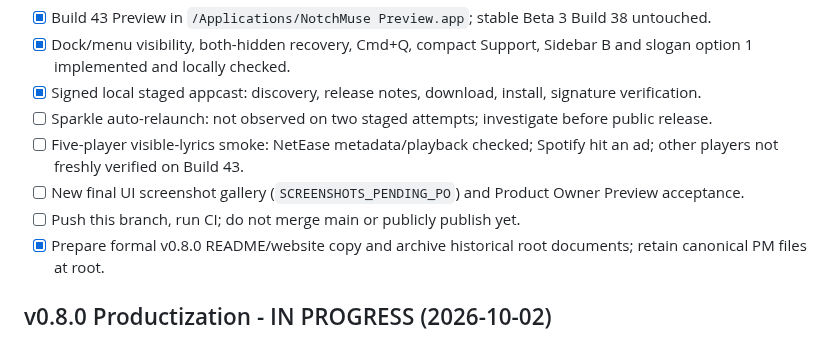
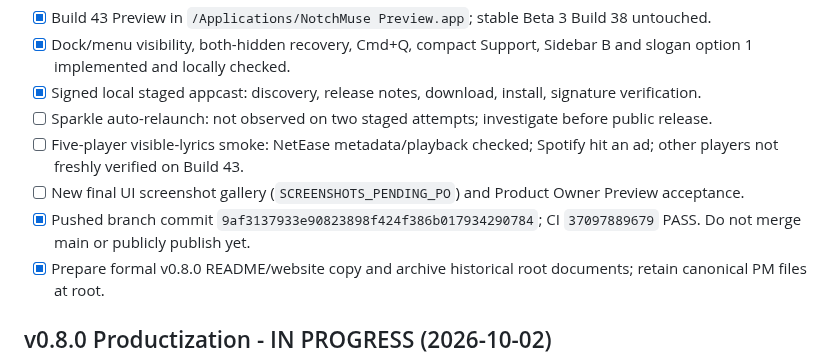
Before and after one commit to Xiye88/NotchMuse, a Markdown page: TASK_BOARD.md, the part around the change. Drawn GitHub-style.

```diff
--- a/TASK_BOARD.md
+++ b/TASK_BOARD.md
@@ -8,7 +8,7 @@
 - [ ] Sparkle auto-relaunch: not observed on two staged attempts; investigate before public release.
 - [ ] Five-player visible-lyrics smoke: NetEase metadata/playback checked; Spotify hit an ad; other players not freshly verified on Build 43.
 - [ ] New final UI screenshot gallery (`SCREENSHOTS_PENDING_PO`) and Product Owner Preview acceptance.
-- [ ] Push this branch, run CI; do not merge main or publicly publish yet.
+- [x] Pushed branch commit `9af3137933e90823898f424f386b017934290784`; CI `37097889679` PASS. Do not merge main or publicly publish yet.
 - [x] Prepare formal v0.8.0 README/website copy and archive historical root documents; retain canonical PM files at root.
 
 ## v0.8.0 Productization - IN PROGRESS (2026-10-02)
```
Also changed, not shown: PROJECT_HANDOFF.md (+2 -2 lines), PROJECT_STATUS.md (+1 -0 lines).
